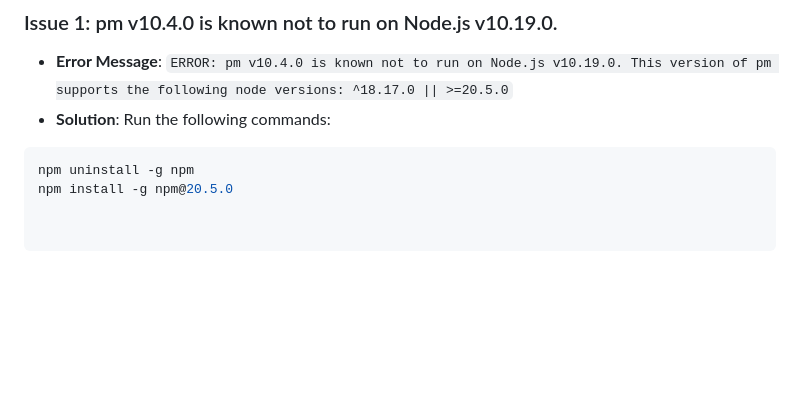
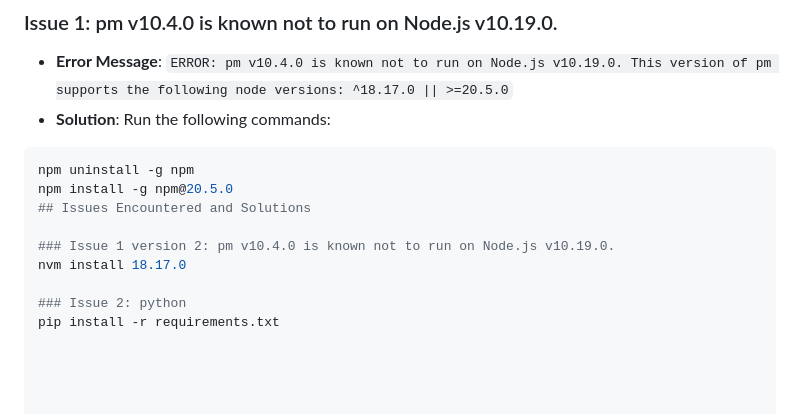
Before and after one commit to UCR-Senior-Design/course-project-bic, a Markdown page: README.md, the part around the change. Drawn GitHub-style; blank space fills up the shorter version.

````diff
--- a/README.md
+++ b/README.md
@@ -83,3 +83,10 @@ cd /home/blore005/course-project-bic
 ```bash
 npm uninstall -g npm
 npm install -g npm@20.5.0
+## Issues Encountered and Solutions
+
+### Issue 1 version 2: pm v10.4.0 is known not to run on Node.js v10.19.0.
+nvm install 18.17.0
+
+### Issue 2: python
+pip install -r requirements.txt
````
